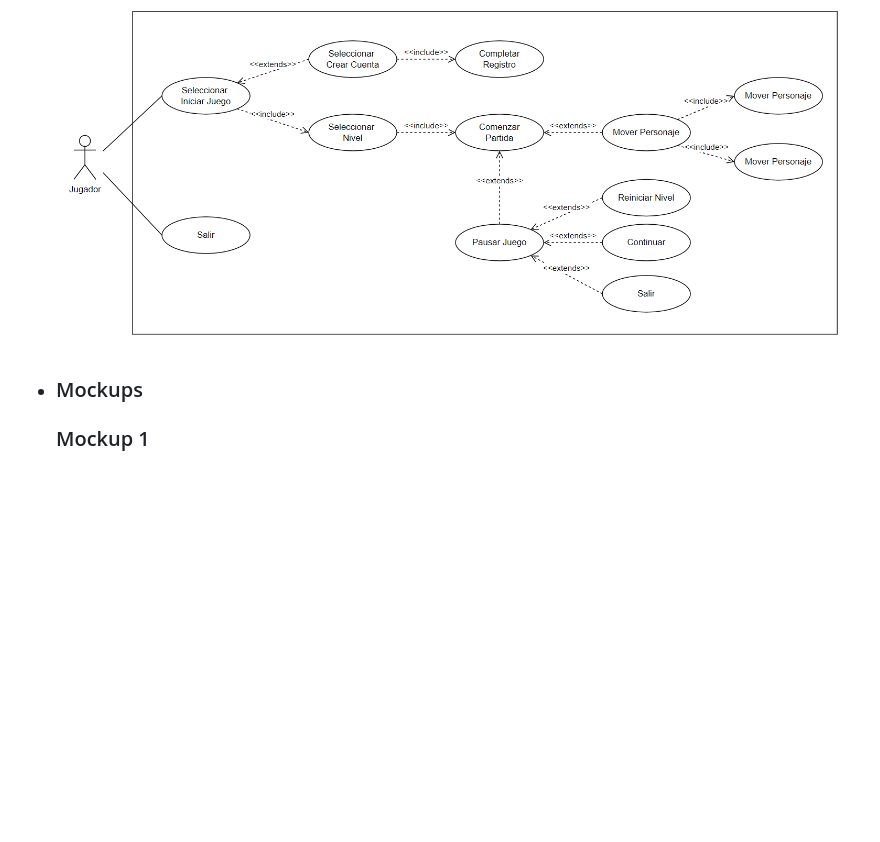
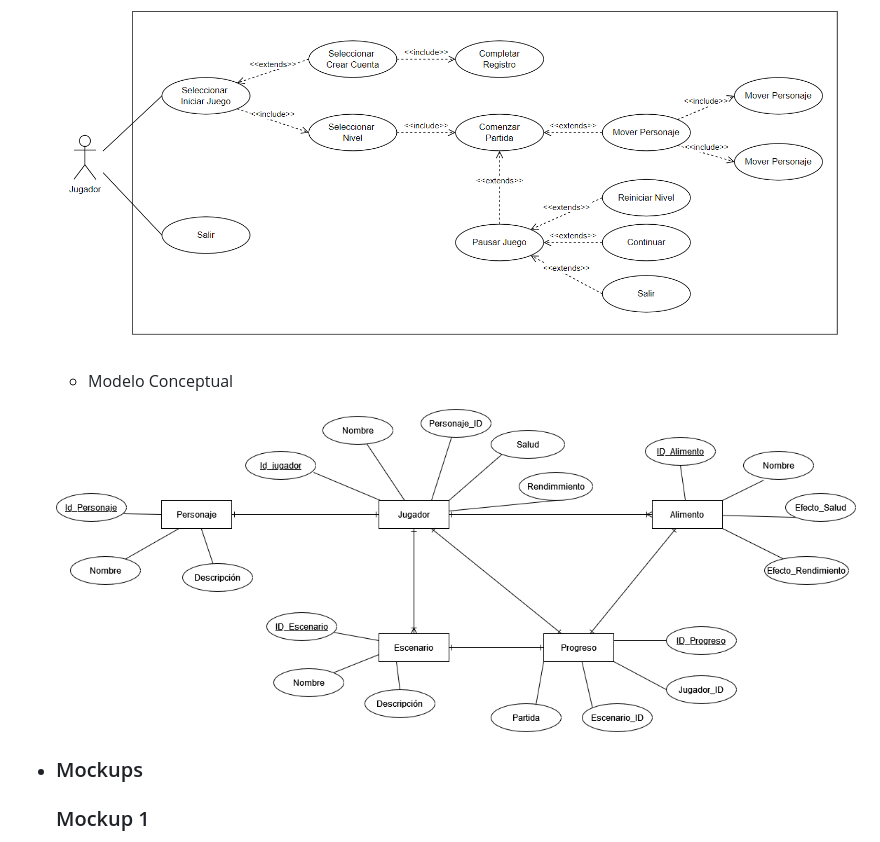
Before and after one commit to eluqm/CS2024-1Grupo05, a Markdown page: README.md, the part around the change. Rendered like a GitHub page; blank space fills up the shorter version.

```diff
--- a/README.md
+++ b/README.md
@@ -73,6 +73,10 @@ La obesidad infantil y de adolescentes está en aumento en el Perú, donde se ob
 
   ![Diagrama 1](/RecursosDocumentacion/Diagrama1v2.png)
 
+  - Modelo Conceptual
+
+  ![Diagrama 1](/RecursosDocumentacion/modeloconceptual.png)
+
 - ### Mockups
   ### Mockup 1
 
```
